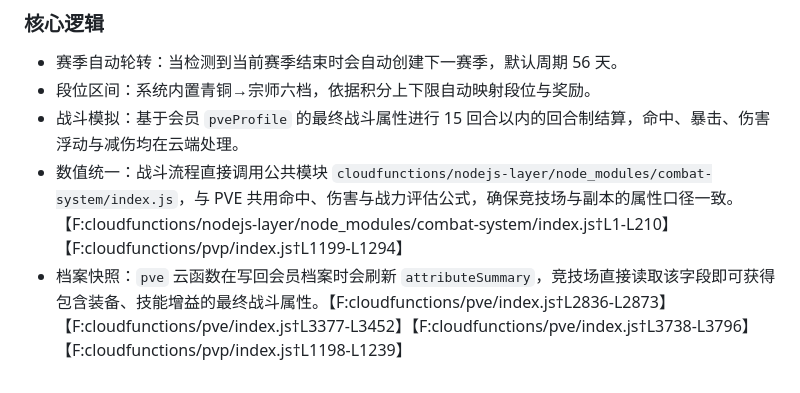
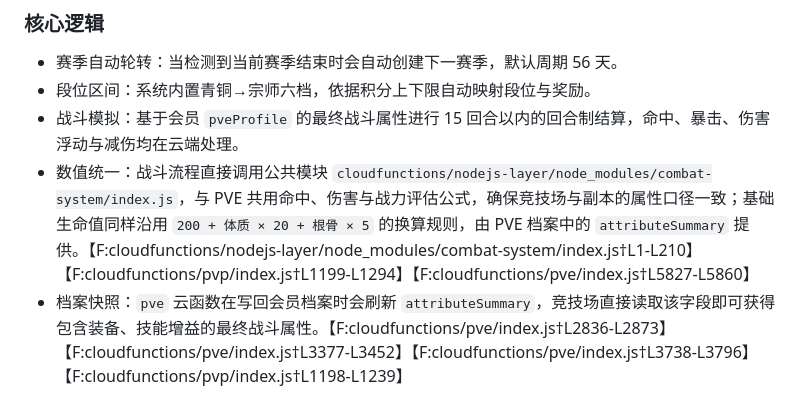
Before and after one commit to sornon/member, a Markdown page: docs/pvp.md, the part around the change. Drawn GitHub-style.

```diff
--- a/docs/pvp.md
+++ b/docs/pvp.md
@@ -44,7 +44,7 @@
 - 赛季自动轮转：当检测到当前赛季结束时会自动创建下一赛季，默认周期 56 天。
 - 段位区间：系统内置青铜→宗师六档，依据积分上下限自动映射段位与奖励。
 - 战斗模拟：基于会员 `pveProfile` 的最终战斗属性进行 15 回合以内的回合制结算，命中、暴击、伤害浮动与减伤均在云端处理。
-- 数值统一：战斗流程直接调用公共模块 `cloudfunctions/nodejs-layer/node_modules/combat-system/index.js`，与 PVE 共用命中、伤害与战力评估公式，确保竞技场与副本的属性口径一致。【F:cloudfunctions/nodejs-layer/node_modules/combat-system/index.js†L1-L210】【F:cloudfunctions/pvp/index.js†L1199-L1294】
+- 数值统一：战斗流程直接调用公共模块 `cloudfunctions/nodejs-layer/node_modules/combat-system/index.js`，与 PVE 共用命中、伤害与战力评估公式，确保竞技场与副本的属性口径一致；基础生命值同样沿用 `200 + 体质 × 20 + 根骨 × 5` 的换算规则，由 PVE 档案中的 `attributeSummary` 提供。【F:cloudfunctions/nodejs-layer/node_modules/combat-system/index.js†L1-L210】【F:cloudfunctions/pvp/index.js†L1199-L1294】【F:cloudfunctions/pve/index.js†L5827-L5860】
 - 档案快照：`pve` 云函数在写回会员档案时会刷新 `attributeSummary`，竞技场直接读取该字段即可获得包含装备、技能增益的最终战斗属性。【F:cloudfunctions/pve/index.js†L2836-L2873】【F:cloudfunctions/pve/index.js†L3377-L3452】【F:cloudfunctions/pve/index.js†L3738-L3796】【F:cloudfunctions/pvp/index.js†L1198-L1239】
 - 防刷机制：邀战会校验过期时间与状态；同一战斗结果生成 MD5 签名返回前端；机器人对战的积分增减有限制，避免刷分。
 
```
Also changed, not shown: docs/equipment-system.md (+1 -1 lines).
